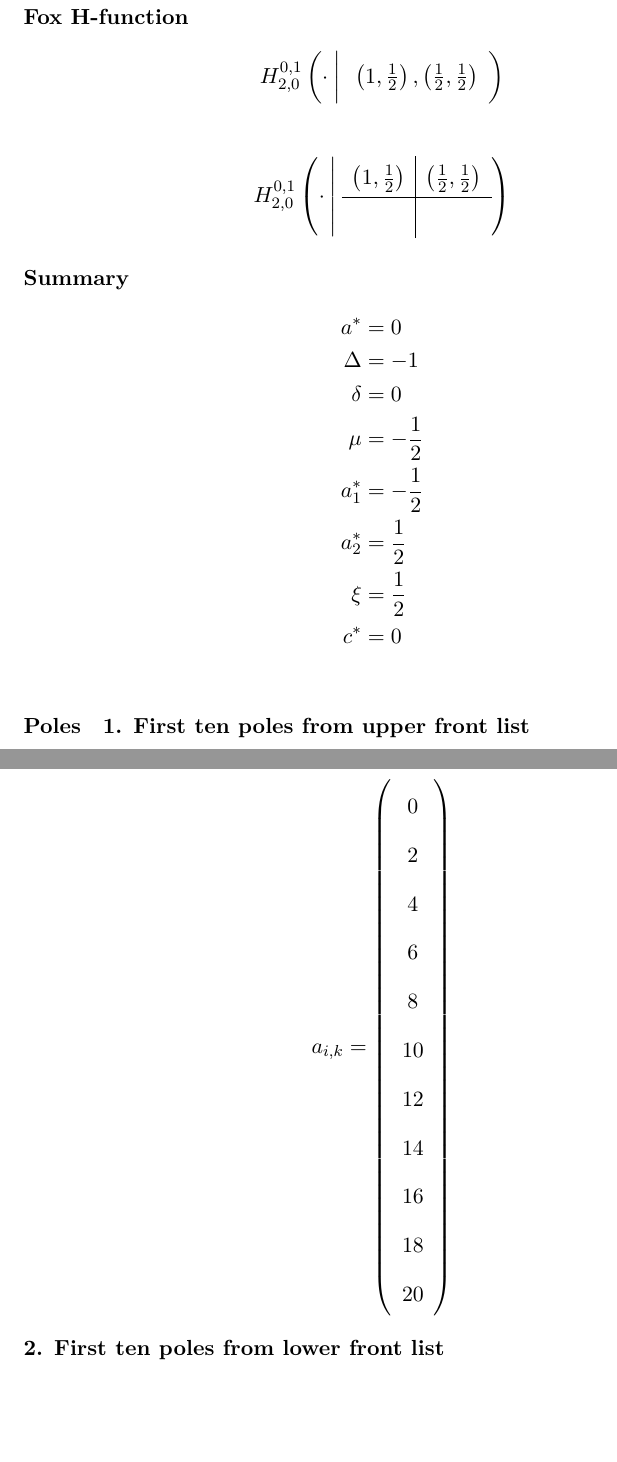
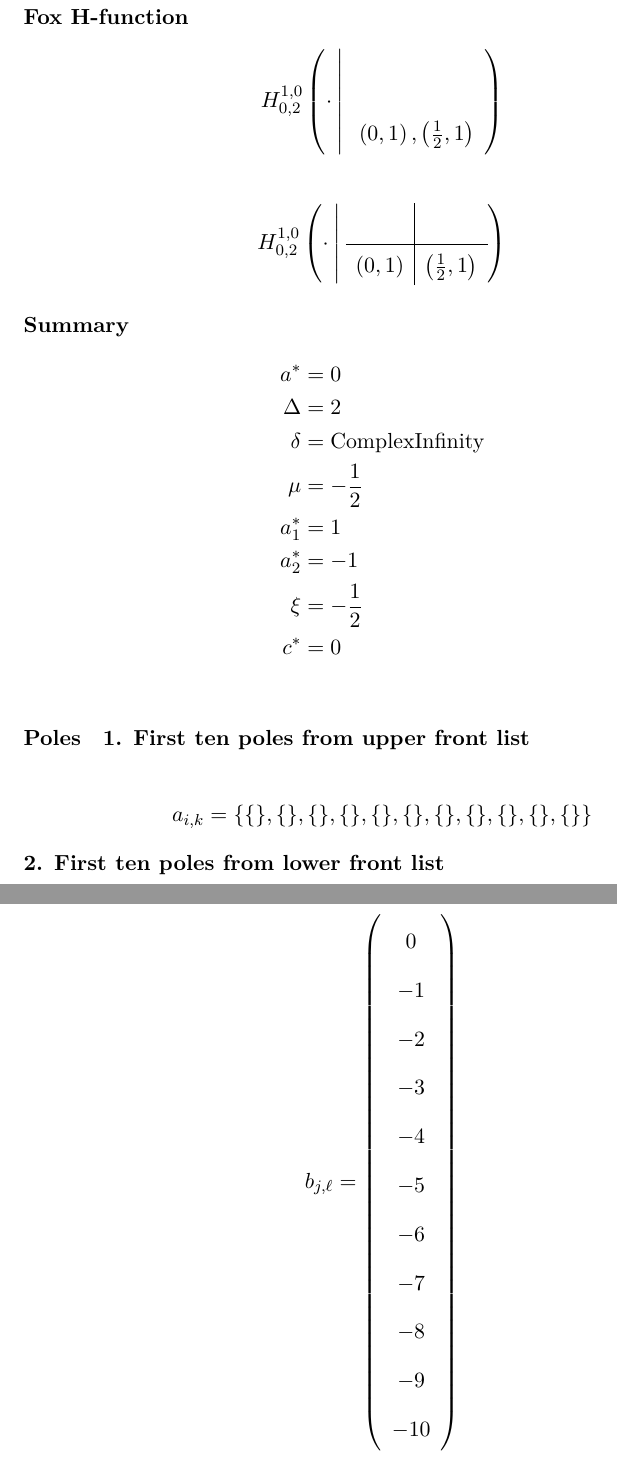
Before and after one commit to chenle02/Fox-H_Symbolic_Tools, a LaTeX problem sheet (Examples/FoxH-Cos_output.tex): two parts of pages 1 and 2 of 2, joined at a grey line, cut so that both start at the same text. Compiled offline with XeLaTeX.

Commit message:
Compile.

```diff
--- a/Examples/FoxH-Cos_output.tex
+++ b/Examples/FoxH-Cos_output.tex
@@ -25,34 +25,34 @@
 
 \begin{align*}
   \FoxH
-    {0,1}
-    {2,0}
+    {1,0}
+    {0,2}
     {\cdot}
-    {\left(1, \frac{1}{2}\right), \left(\frac{1}{2}, \frac{1}{2}\right)}
     {}
+    {\left(0, 1\right), \left(\frac{1}{2}, 1\right)}
 \end{align*}
 
 \begin{align*}
   \FoxHext
-    {0,1}
-    {2,0}
+    {1,0}
+    {0,2}
     {\cdot}
-    {\left(1, \frac{1}{2}\right)}
-    {\left(\frac{1}{2}, \frac{1}{2}\right)}
     {}
     {}
+    {\left(0, 1\right)}
+    {\left(\frac{1}{2}, 1\right)}
 \end{align*}
 
 \paragraph{Summary}
 
 \begin{align*}
   a^*    & = 0 \\
-  \Delta & = -1 \\
-  \delta & = 0 \\
+  \Delta & = 2 \\
+  \delta & = \text{ComplexInfinity} \\
   \mu    & = -\frac{1}{2} \\
-  a_1^*  & = -\frac{1}{2} \\
-  a_2^*  & = \frac{1}{2} \\
-  \xi    & = \frac{1}{2} \\
+  a_1^*  & = 1 \\
+  a_2^*  & = -1 \\
+  \xi    & = -\frac{1}{2} \\
   c^*    & = 0 \\
 \end{align*}
 
@@ -62,27 +62,27 @@
 
 \begin{align*}
   a_{i,k} =
-  \left(
-\begin{array}{c}
- 0 \\
- 2 \\
- 4 \\
- 6 \\
- 8 \\
- 10 \\
- 12 \\
- 14 \\
- 16 \\
- 18 \\
- 20 \\
-\end{array}
-\right)
+  \{\{\},\{\},\{\},\{\},\{\},\{\},\{\},\{\},\{\},\{\},\{\}\}
 \end{align*}
 \noindent\textbf{2. First ten poles from lower front list}
 
 \begin{align*}
   b_{j,\ell} =
-  \{\{\},\{\},\{\},\{\},\{\},\{\},\{\},\{\},\{\},\{\},\{\}\}
+  \left(
+\begin{array}{c}
+ 0 \\
+ -1 \\
+ -2 \\
+ -3 \\
+ -4 \\
+ -5 \\
+ -6 \\
+ -7 \\
+ -8 \\
+ -9 \\
+ -10 \\
+\end{array}
+\right)
 \end{align*}
 
 \end{document}
```
Also changed, not shown: Examples/FoxH-Cos_output.pdf, Examples/FoxH-Cos_output.png, Examples/FoxH-Mittag-Leffler_output.pdf, Examples/FoxH-Mittag-Leffler_output.png, Examples/FoxH-Sin_output.pdf, Examples/FoxH-Sin_output.png, Examples/FoxH32-21-Y_output.pdf, Examples/FoxH32-21-Y_output.png, Examples/FoxH32-21-Z-Star_output.pdf, Examples/FoxH32-21-Z-Star_output.png, Examples/FoxH32-21-Z_output.pdf, Examples/FoxH32-21-Z_output.png, Examples/FoxH32-21_output.pdf, Examples/FoxH32-21_output.png, 1 more files, 1 other file.
